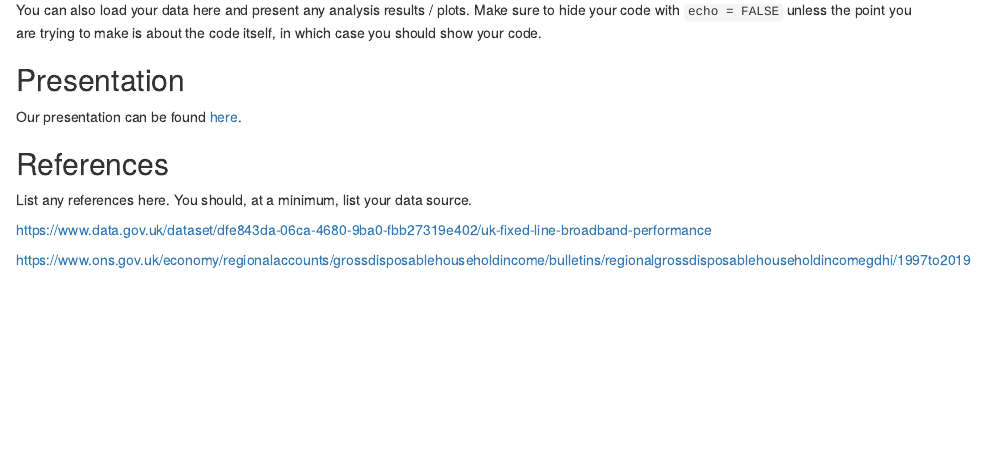
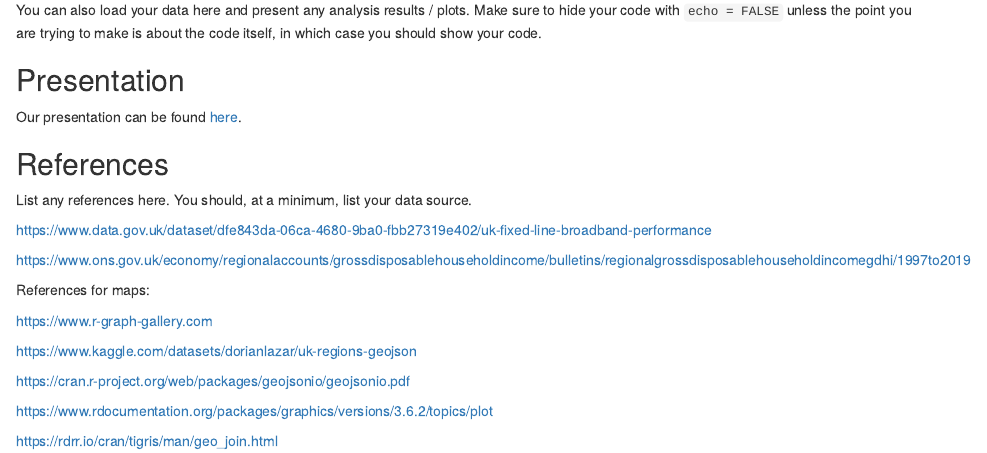
Before and after one commit to ryxhbugs/final-project, an R Markdown document (summary.Rmd): the page in a window 1100 px wide, from 700 px down. Rendered offline with R 4.5, knitr and Pandoc, with nearby package versions.

Commit message:
Added references for map section

```diff
--- a/summary.Rmd
+++ b/summary.Rmd
@@ -55,3 +55,15 @@ List any references here. You should, at a minimum, list your data source.
 https://www.data.gov.uk/dataset/dfe843da-06ca-4680-9ba0-fbb27319e402/uk-fixed-line-broadband-performance
 
 https://www.ons.gov.uk/economy/regionalaccounts/grossdisposablehouseholdincome/bulletins/regionalgrossdisposablehouseholdincomegdhi/1997to2019
+
+References for maps:
+
+https://www.r-graph-gallery.com
+
+https://www.kaggle.com/datasets/dorianlazar/uk-regions-geojson
+
+https://cran.r-project.org/web/packages/geojsonio/geojsonio.pdf
+
+https://www.rdocumentation.org/packages/graphics/versions/3.6.2/topics/plot
+
+https://rdrr.io/cran/tigris/man/geo_join.html
```
Also changed, not shown: summary.html (added).
